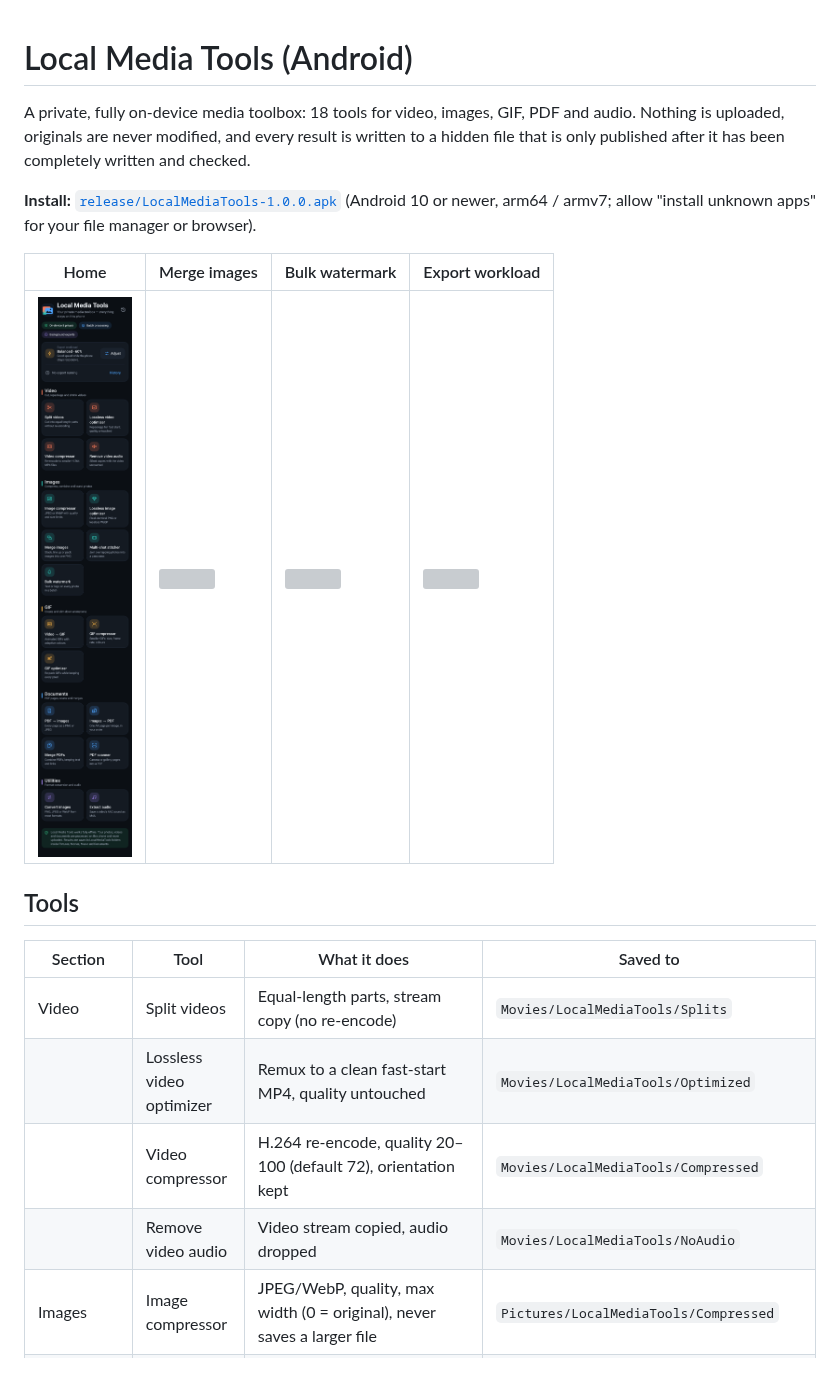
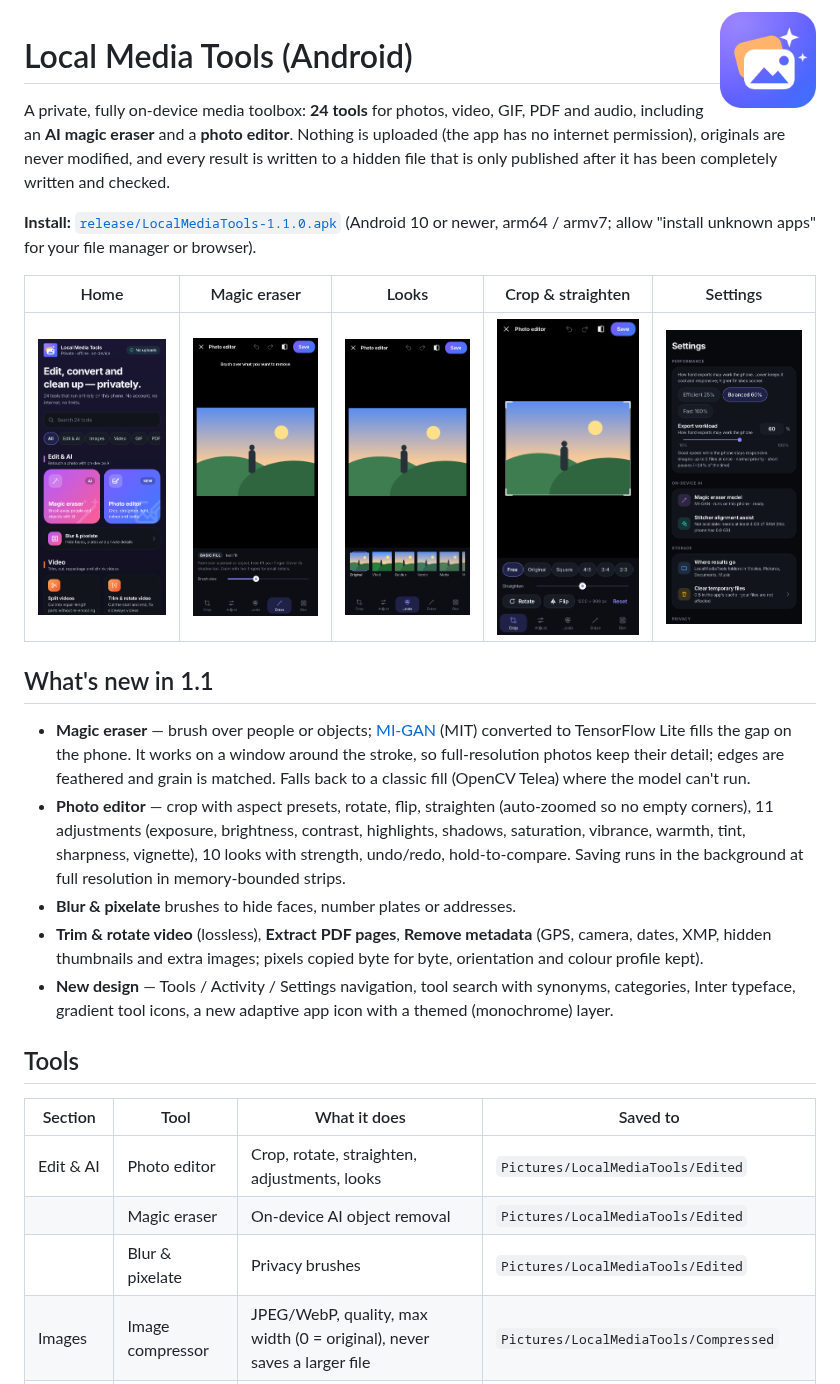
Before and after one commit to MateusGamesYT/Local-Media-Tools, a Markdown page: README.md, the part around one of its changes. GitHub-like rendering; pictures changed too: docs/icon.png (added), docs/screenshots/editor-crop.png (added), docs/screenshots/editor-erase.png (added); grey boxes are pictures that could not be loaded.

Commit message:
Release 1.1.0: README, screenshots, icon and signed APK
Co-Authored-By: Claude Opus 5.5 <noreply@anthropic.com>
Claude-Session: https://claude.ai/code/session_01QWYGSgXqX2miYZz9W37Det

```diff
--- a/README.md
+++ b/README.md
@@ -1,23 +1,42 @@
+<img src="docs/icon.png" width="96" align="right" alt="">
+
 # Local Media Tools (Android)
 
-A private, fully on-device media toolbox: 18 tools for video, images, GIF, PDF and audio.
-Nothing is uploaded, originals are never modified, and every result is written to a hidden file
+A private, fully on-device media toolbox: **24 tools** for photos, video, GIF, PDF and audio,
+including an **AI magic eraser** and a **photo editor**. Nothing is uploaded (the app has no
+internet permission), originals are never modified, and every result is written to a hidden file
 that is only published after it has been completely written and checked.
 
-**Install:** [`release/LocalMediaTools-1.0.0.apk`](release/LocalMediaTools-1.0.0.apk)
+**Install:** [`release/LocalMediaTools-1.1.0.apk`](release/LocalMediaTools-1.1.0.apk)
 (Android 10 or newer, arm64 / armv7; allow "install unknown apps" for your file manager or browser).
 
-| Home | Merge images | Bulk watermark | Export workload |
-|---|---|---|---|
-| ![](docs/screenshots/home.png) | ![](docs/screenshots/merge-images.png) | ![](docs/screenshots/bulk-watermark.png) | ![](docs/screenshots/export-workload.png) |
+| Home | Magic eraser | Looks | Crop & straighten | Settings |
+|---|---|---|---|---|
+| ![](docs/screenshots/home.png) | ![](docs/screenshots/editor-erase.png) | ![](docs/screenshots/editor-looks.png) | ![](docs/screenshots/editor-crop.png) | ![](docs/screenshots/settings.png) |
+
+## What's new in 1.1
+
+- **Magic eraser** — brush over people or objects; [MI-GAN](https://github.com/Picsart-AI-Research/MI-GAN)
+  (MIT) converted to TensorFlow Lite fills the gap on the phone. It works on a window around the
+  stroke, so full-resolution photos keep their detail; edges are feathered and grain is matched.
+  Falls back to a classic fill (OpenCV Telea) where the model can't run.
+- **Photo editor** — crop with aspect presets, rotate, flip, straighten (auto-zoomed so no empty
+  corners), 11 adjustments (exposure, brightness, contrast, highlights, shadows, saturation,
+  vibrance, warmth, tint, sharpness, vignette), 10 looks with strength, undo/redo, hold-to-compare.
+  Saving runs in the background at full resolution in memory-bounded strips.
+- **Blur & pixelate** brushes to hide faces, number plates or addresses.
+- **Trim & rotate video** (lossless), **Extract PDF pages**, **Remove metadata** (GPS, camera,
+  dates, XMP, hidden thumbnails and extra images; pixels copied byte for byte, orientation and
+  colour profile kept).
+- **New design** — Tools / Activity / Settings navigation, tool search with synonyms, categories,
+  Inter typeface, gradient tool icons, a new adaptive app icon with a themed (monochrome) layer.
 
 ## Tools
 
 | Section | Tool | What it does | Saved to |
 |---|---|---|---|
-| Video | Split videos | Equal-length parts, stream copy (no re-encode) | `Movies/LocalMediaTools/Splits` |
-| | Lossless video optimizer | Remux to a clean fast-start MP4, quality untouched | `Movies/LocalMediaTools/Optimized` |
-| | Video compressor | H.264 re-encode, quality 20–100 (default 72), orientation kept | `Movies/LocalMediaTools/Compressed` |
-| | Remove video audio | Video stream copied, audio dropped | `Movies/LocalMediaTools/NoAudio` |
+| Edit & AI | Photo editor | Crop, rotate, straighten, adjustments, looks | `Pictures/LocalMediaTools/Edited` |
+| | Magic eraser | On-device AI object removal | `Pictures/LocalMediaTools/Edited` |
+| | Blur & pixelate | Privacy brushes | `Pictures/LocalMediaTools/Edited` |
 | Images | Image compressor | JPEG/WebP, quality, max width (0 = original), never saves a larger file | `Pictures/LocalMediaTools/Compressed` |
 | | Lossless image optimizer | Pixel-identical PNG or lossless WebP | `Pictures/LocalMediaTools/Compressed` |
```
Also changed, not shown: other parts of README.md (+42 -31 lines), 2 other files.
